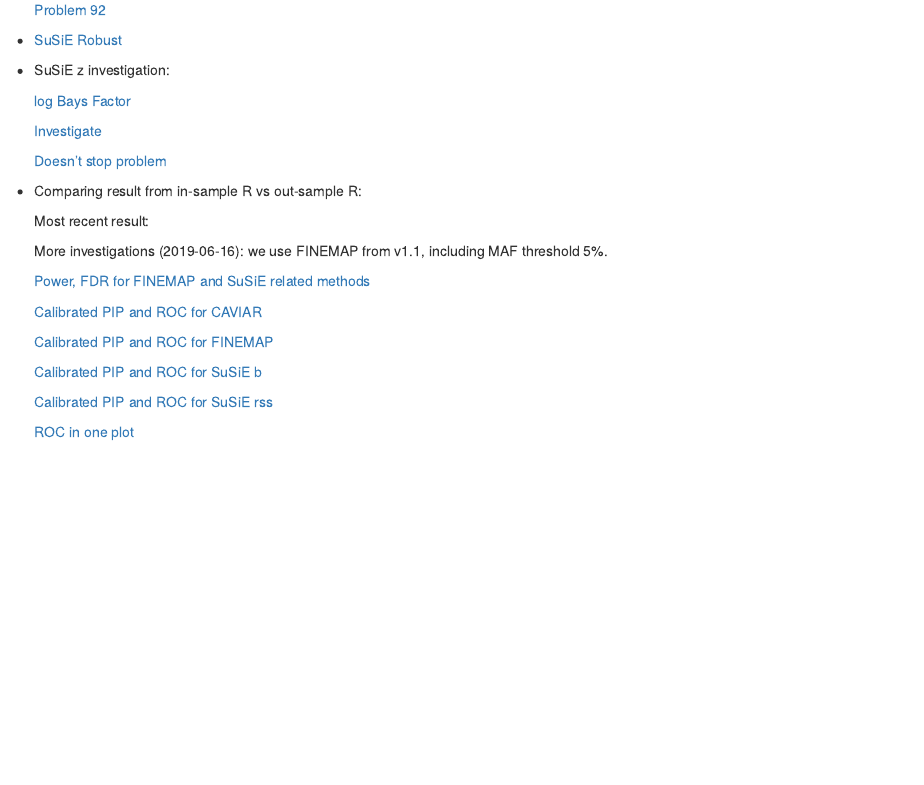
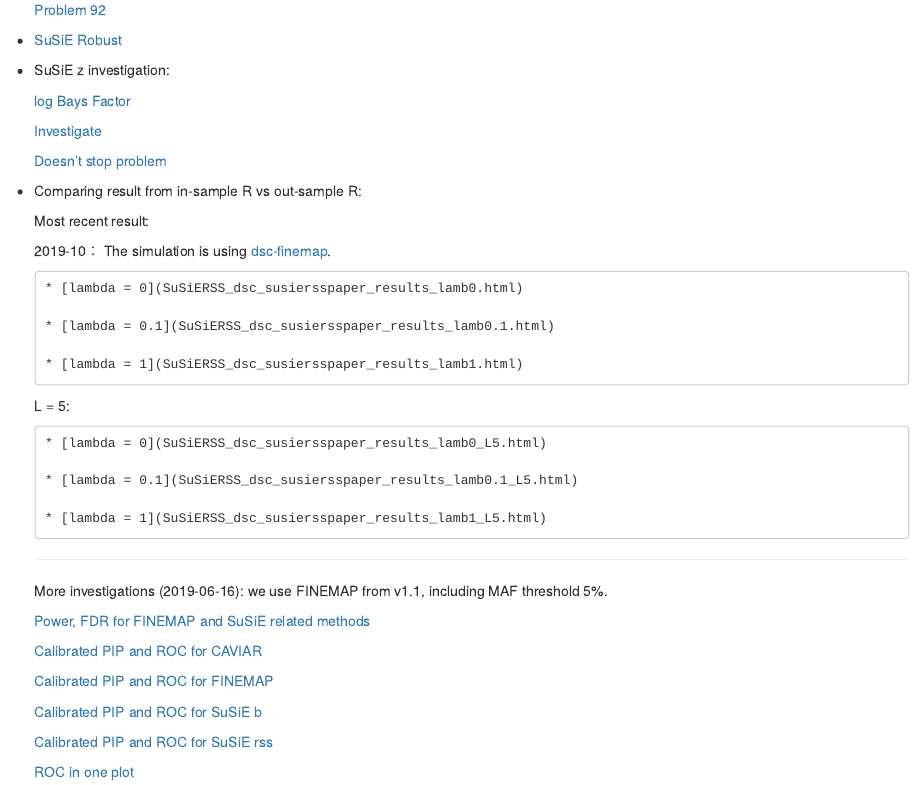
Before and after one commit to zouyuxin/dsc-susie-z, an R Markdown document (analysis/index.Rmd): the page in a window 1100 px wide, from 500 px down. Rendered offline with R 4.5, knitr and Pandoc, with nearby package versions; drawn as R Markdown's standard HTML page in place of the format the file asks for.

Commit message:
wflow_publish(c("analysis/index.Rmd"))

```diff
--- a/analysis/index.Rmd
+++ b/analysis/index.Rmd
@@ -45,6 +45,24 @@ Welcome to my research website.
 * Comparing result from in-sample R vs out-sample R:
 
     Most recent result:
+
+    2019-10： The simulation is using [dsc-finemap](https://github.com/stephenslab/dsc-finemap/blob/master/susie_rss_paper.dsc).
+
+      * [lambda = 0](SuSiERSS_dsc_susiersspaper_results_lamb0.html)
+
+      * [lambda = 0.1](SuSiERSS_dsc_susiersspaper_results_lamb0.1.html)
+
+      * [lambda = 1](SuSiERSS_dsc_susiersspaper_results_lamb1.html)
+
+    L = 5:
+
+      * [lambda = 0](SuSiERSS_dsc_susiersspaper_results_lamb0_L5.html)
+
+      * [lambda = 0.1](SuSiERSS_dsc_susiersspaper_results_lamb0.1_L5.html)
+
+      * [lambda = 1](SuSiERSS_dsc_susiersspaper_results_lamb1_L5.html)
+
+    -----------------------------------------------------------------------
 
     More investigations (2019-06-16): we use FINEMAP from v1.1, including MAF threshold 5%.
 
```
